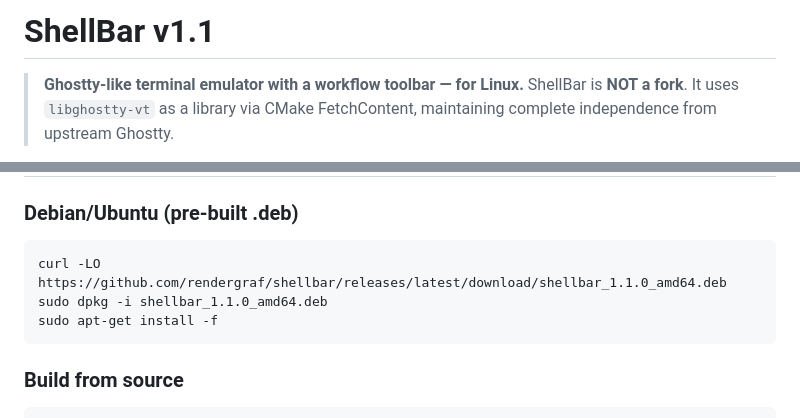
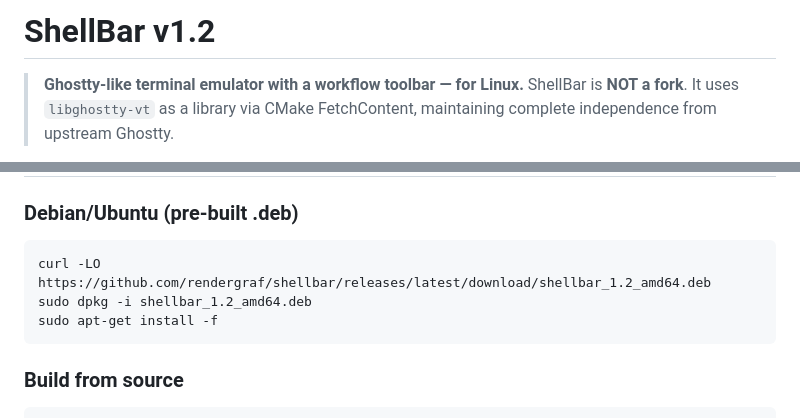
Before and after one commit to rendergraf/shellbar, a Markdown page: README.md, 2 parts joined by grey strips. GitHub-like rendering.

Commit message:
Update README version to v1.2

````diff
--- a/README.md
+++ b/README.md
@@ -1,4 +1,4 @@
-# ShellBar v1.1
+# ShellBar v1.2
 
 > **Ghostty-like terminal emulator with a workflow toolbar — for Linux.**
 > ShellBar is **NOT a fork**. It uses `libghostty-vt` as a library via CMake FetchContent, maintaining complete independence from upstream Ghostty.
@@ -82,8 +82,8 @@ to run any command on the active terminal.
 ### Debian/Ubuntu (pre-built .deb)
 
 ```sh
-curl -LO https://github.com/rendergraf/shellbar/releases/latest/download/shellbar_1.1.0_amd64.deb
-sudo dpkg -i shellbar_1.1.0_amd64.deb
+curl -LO https://github.com/rendergraf/shellbar/releases/latest/download/shellbar_1.2_amd64.deb
+sudo dpkg -i shellbar_1.2_amd64.deb
 sudo apt-get install -f
 ```
 
````
